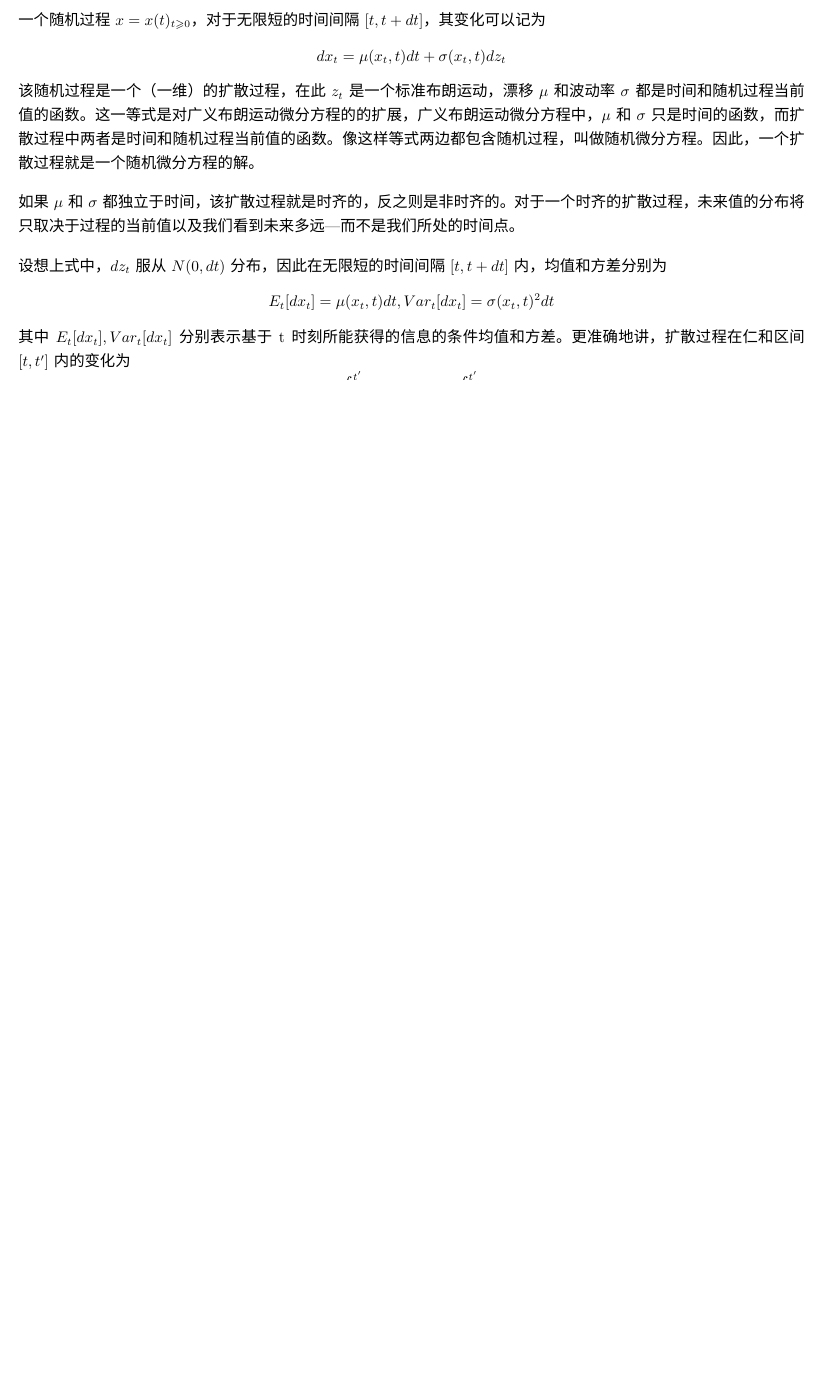
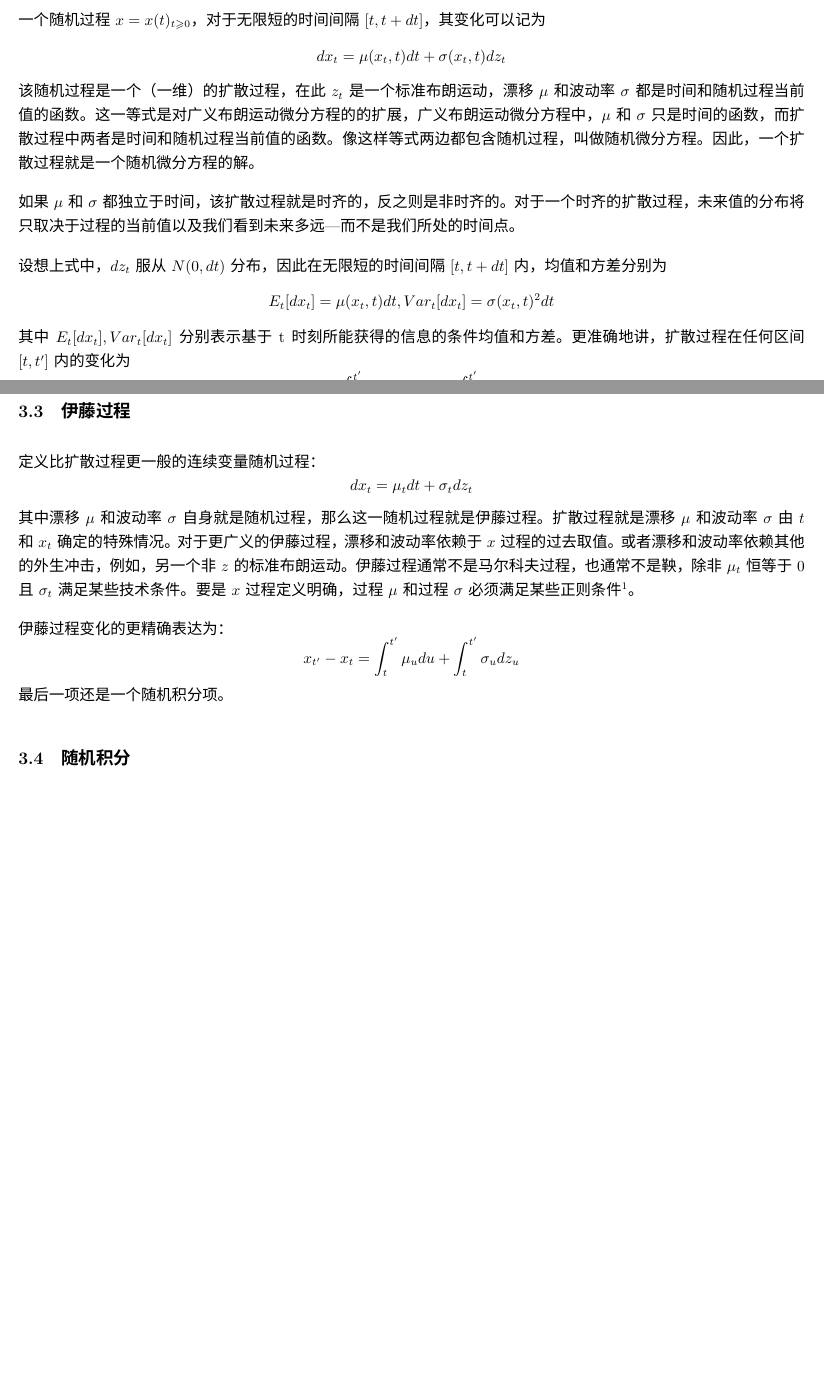
Before and after one commit to masterchiefjohn107/FIM, a LaTeX document (《固定收益建模》读书笔记.tex): part of page 12 of 12 before the commit and two parts of pages 12 and 13 of 13 after it, the two joined at a grey line, cut so that both start at the same text, the shorter picture padded with empty space. Compiled offline with XeLaTeX; a missing font is replaced by an installed copy or a similar font.

Commit message:
读到p45，该读随机积分了

```diff
--- a/《固定收益建模》读书笔记.tex
+++ b/《固定收益建模》读书笔记.tex
@@ -373,11 +373,23 @@ $$dx_t=\mu(x_t,t)dt+\sigma(x_t,t)dz_t$$
 
 设想上式中，$dz_t$服从$N(0,dt)$分布，因此在无限短的时间间隔$[t,t+dt]$内，均值和方差分别为
 $$E_t[dx_t]=\mu(x_t,t)dt,Var_t[dx_t]=\sigma(x_t,t)^2dt$$
-其中$E_t[dx_t],Var_t[dx_t]$分别表示基于t时刻所能获得的信息的条件均值和方差。更准确地讲，扩散过程在仁和区间$[t,t']$内的变化为
+其中$E_t[dx_t],Var_t[dx_t]$分别表示基于t时刻所能获得的信息的条件均值和方差。更准确地讲，扩散过程在任何区间$[t,t']$内的变化为
 $$x_{t'}-x_t=\int_t^{t'}\mu(x_u,u)du+\int_t^{t'}\sigma(x_u,u)dz_u$$
 漂移和波动率实际上就是极限
 $$\mu(x_t,t)=\lim\limits_{\Delta t \rightarrow 0} \frac{E_t[x_{t+\Delta t}-x_t]}{\Delta t}$$
 $$\sigma(x_t,t)^2=\lim\limits_{\Delta t \rightarrow 0} \frac{Var_t[x_{t+\Delta t}-x_t]}{\Delta t}$$
 
 一个扩散过程是一个马尔科夫过程。除非漂移$\mu(x_t,t)$对于所有的$x_t$和$t$都为0，否则扩散过程不是鞅。扩散过程的路径连续但处处不可微。扩散过程的值空间和未来值的分布将只依赖于函数$\mu$和$\sigma$。如果$\sigma(x,t)$连续且非0，那么由x生成的信息与z生成的信息是相同的，即$F^x=F^z$。
+
+\subsection{伊藤过程}
+
+定义比扩散过程更一般的连续变量随机过程：
+$$dx_t=\mu_t dt+\sigma_tdz_t$$
+其中漂移$\mu$和波动率$\sigma$自身就是随机过程，那么这一随机过程就是伊藤过程。扩散过程就是漂移$\mu$和波动率$\sigma$由$t$和$x_t$确定的特殊情况。对于更广义的伊藤过程，漂移和波动率依赖于$x$过程的过去取值。或者漂移和波动率依赖其他的外生冲击，例如，另一个非$z$的标准布朗运动。伊藤过程通常不是马尔科夫过程，也通常不是鞅，除非$\mu_t$恒等于0且$\sigma_t$满足某些技术条件。要是$x$过程定义明确，过程$\mu$和过程$\sigma$必须满足某些正则条件\footnote{参考$\varnothing ksendal$(2003，第4章)}。
+
+伊藤过程变化的更精确表达为：
+$$x_{t'}-x_t=\int_t^{t'}\mu_u du +\int_t^{t'} \sigma_u dz_u$$
+最后一项还是一个随机积分项。
+
+\subsection{随机积分}
 \end{document}
```
Also changed, not shown: 《固定收益建模》读书笔记.pdf.
